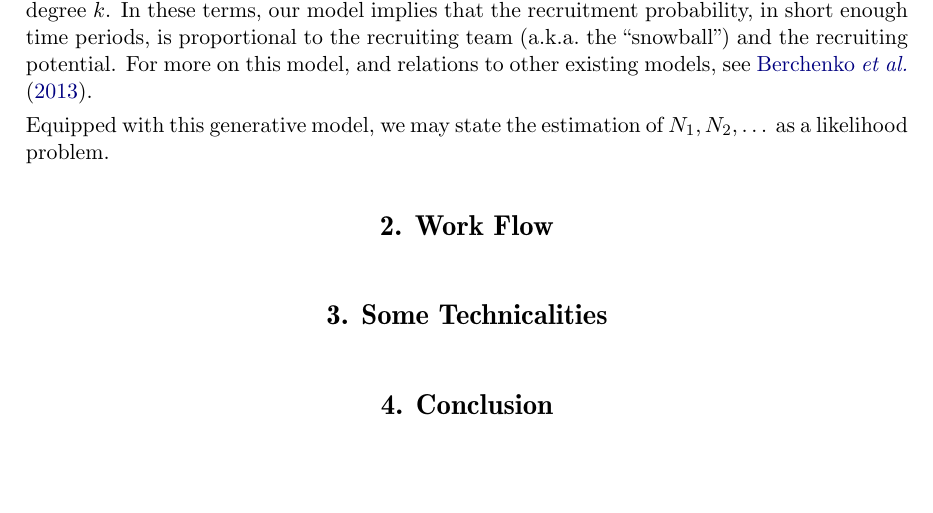
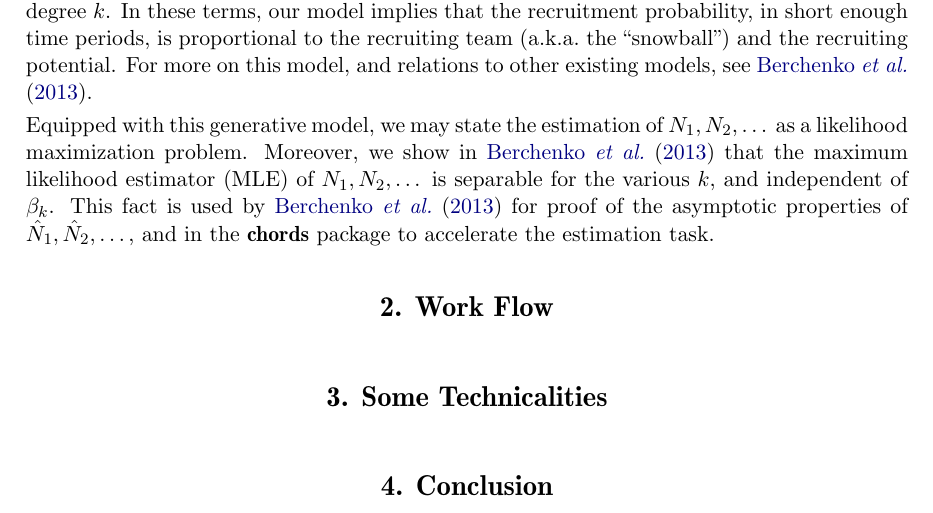
Before and after one commit to johnros/chords, a LaTeX document (manuscript/style/article.tex): part of page 2 of 3, cut so that both start at the same text. Compiled offline with pdfLaTeX.

Commit message:
manuscript progress

```diff
--- a/manuscript/style/article.tex
+++ b/manuscript/style/article.tex
@@ -82,6 +82,7 @@
 
 % Paper specific commands:
 \newcommand{\Ns}{N_1,N_2,\dots}
+\newcommand{\hatNs}{\hat{N}_1, \hat{N}_2,\dots}
 
 
 %% end of declarations %%%%%%%%%%%%%%%%%%%%%%%%%%%%%%%%%%%%%%%%%%%%%%%
@@ -129,7 +130,9 @@ It thus follows that $\frac{I_t}{N}$ is the recruiting population proportion, an
 In these terms, our model implies that the recruitment probability, in short enough time periods, is proportional to the recruiting team (\aka the ``snowball'') and the recruiting potential.
 For more on this model, and relations to other existing models, see \citet{berchenko_modeling_2013}.
 
-Equipped with this generative model, we may state the estimation of $\Ns$ as a likelihood problem.
+Equipped with this generative model, we may state the estimation of $\Ns$ as a likelihood maximization problem.
+Moreover, we show in \cite{berchenko_modeling_2013} that the maximum likelihood estimator (MLE) of $\Ns$ is separable for the various $k$, and independent of $\beta_k$.
+This fact is used by \citet{berchenko_modeling_2013} for proof of the asymptotic properties of $\hatNs$, and in the  \pkg{chords} package to accelerate the estimation task.
 
 
 
```
Also changed, not shown: manuscript/style/article.pdf, 3 other files.
